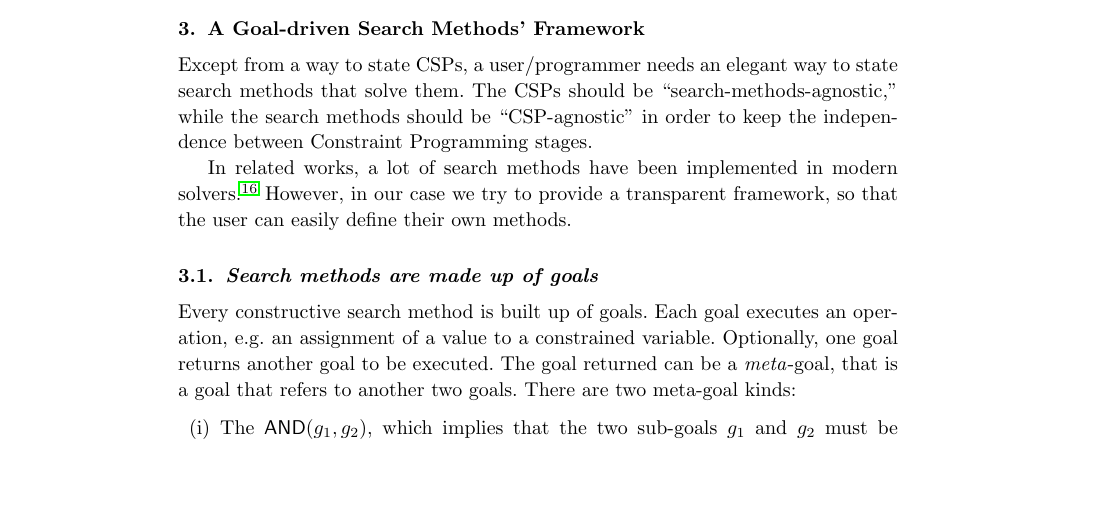
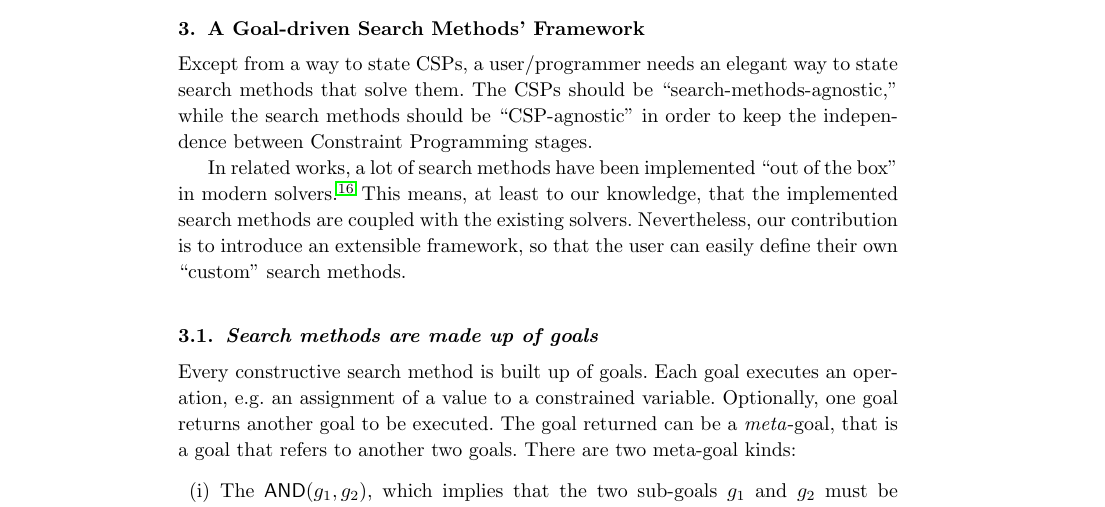
Before and after one commit to pothitos/Pluggable_Search_Methods, a LaTeX document (Search_Methods.tex): part of page 4 of 35, cut so that both start at the same text, the shorter picture padded with empty space. Compiled offline with pdfLaTeX.

Commit message:
Elaborate on related work

```diff
--- a/Search_Methods.tex
+++ b/Search_Methods.tex
@@ -305,9 +305,12 @@ the search methods should be ``CSP-agnostic'' in order to
 keep the independence between Constraint Programming stages.
 
 In related works, a lot of search methods have been
-implemented in modern solvers.\cite{Gecode2017} However, in
-our case we try to provide a transparent framework, so that
-the user can easily define their own methods.
+implemented ``out of the box'' in modern
+solvers.\cite{Gecode2017} This means, at least to our
+knowledge, that the implemented search methods are coupled
+with the existing solvers. Nevertheless, our contribution is
+to introduce an extensible framework, so that the user can
+easily define their own ``custom'' search methods.
 
 \subsection{Search methods are made up of goals}
 
```
